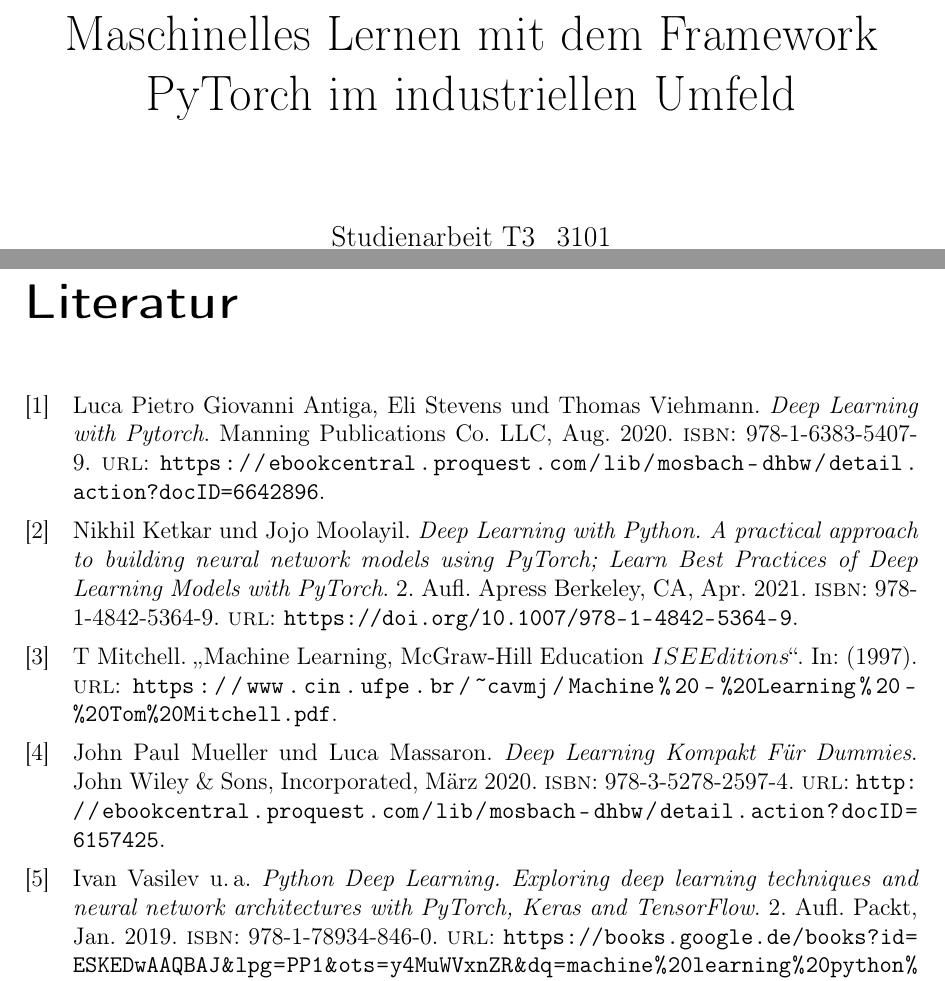
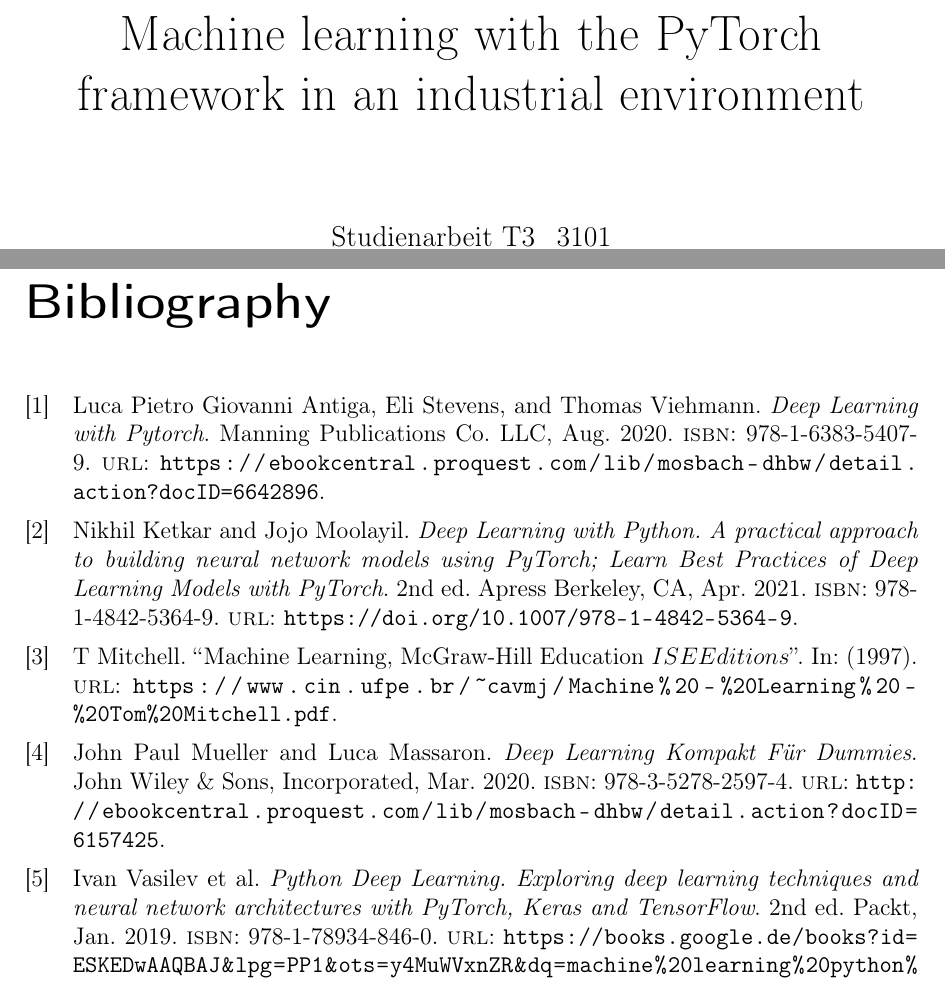
Before and after one commit to philippabele/angular-contact-with-pytorch, a LaTeX thesis (docs/main.tex, which reads docs/includes/title.tex, docs/settings.tex): two parts of pages 1 and 28 of 28 before the commit and two parts of pages 1 and 30 of 30 after it, joined at a grey line, cut at the place of the change. Compiled offline with pdfLaTeX.

Commit message:
docs: change language to english

```diff
--- a/docs/includes/title.tex
+++ b/docs/includes/title.tex
@@ -1,5 +1,5 @@
 \def\doctype{Studienarbeit T3\_3101}
-\def\title{Maschinelles Lernen mit dem Framework PyTorch im industriellen Umfeld}
+\def\title{Machine learning with the PyTorch framework in an industrial environment}
 \def\author{Jan Fröhlich}
 
 \begin{titlepage}
--- a/docs/settings.tex
+++ b/docs/settings.tex
@@ -1,9 +1,9 @@
 \usepackage[utf8]{inputenc}
 \usepackage[backend=biber]{biblatex}
-\usepackage[ngerman]{babel}
+\usepackage[english]{babel}
 \usepackage[T1]{fontenc}
 \usepackage[
-  pdftitle={Maschinelles Lernen mit dem Framework PyTorch im industriellen Umfeld},
+  pdftitle={Machine learning with the PyTorch framework in an industrial environment},
 	pdfsubject={},
 	pdfauthor={Jan Fröhlich},
 	pdfkeywords={machine-learning, deep-learning, neural-networks, python, pytorch},
```
